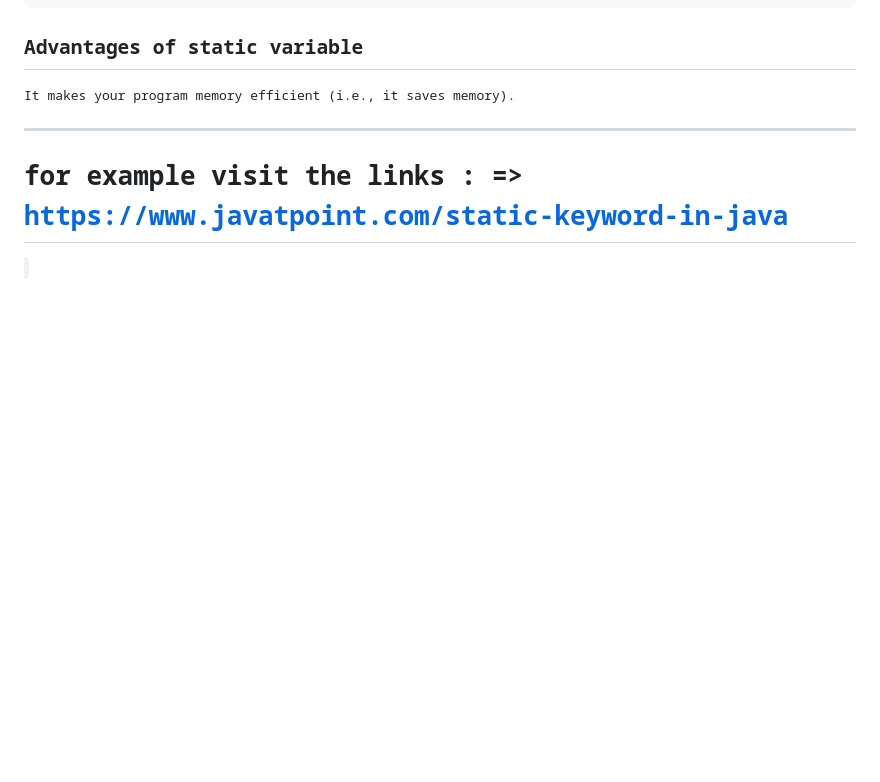
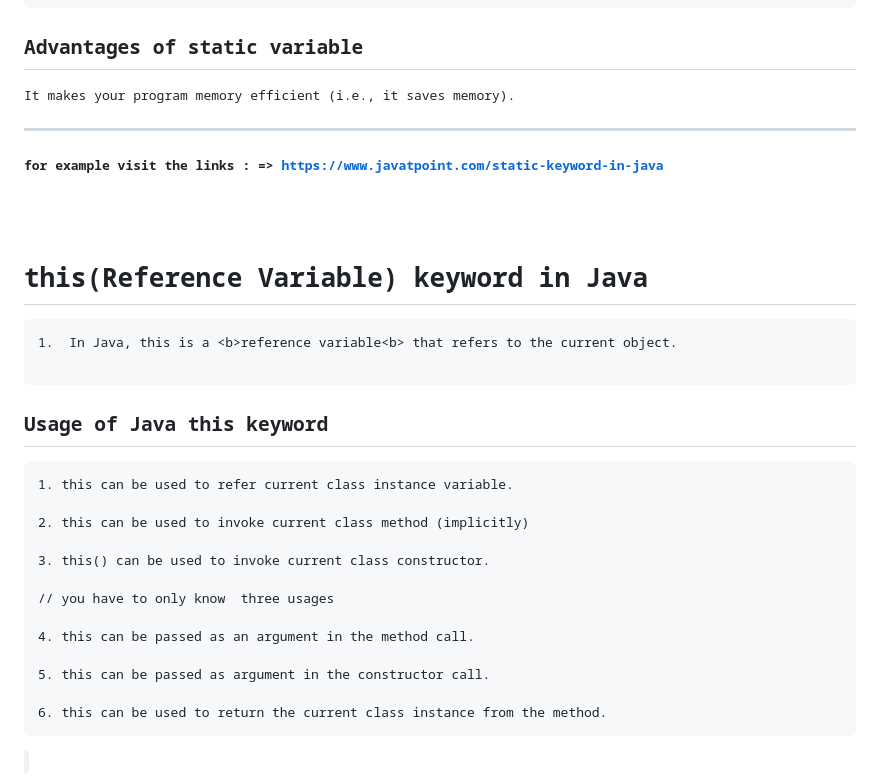
Before and after one commit to jigneshsharma123/javaString-Practice, a Markdown page: oops/notes.md, the part around the change. Rendered like a GitHub page; blank space fills up the shorter version.

Commit message:
added the conecept of the this keyword in the oops/nodes.md file

````diff
--- a/oops/notes.md
+++ b/oops/notes.md
@@ -143,4 +143,30 @@ c. There must be an IS-A relationship (inheritance).
 It makes your program memory efficient (i.e., it saves memory).
 ***
 
-# for example visit the links : => https://www.javatpoint.com/static-keyword-in-java
+#### for example visit the links : => https://www.javatpoint.com/static-keyword-in-java
+
+<br>
+
+# this(Reference Variable) keyword in Java
+
+ ```
+ 1.  In Java, this is a <b>reference variable<b> that refers to the current object.
+
+ ```
+ ## Usage of Java this keyword
+
+ ```
+ 1. this can be used to refer current class instance variable.
+
+ 2. this can be used to invoke current class method (implicitly)
+
+ 3. this() can be used to invoke current class constructor.
+
+ // you have to only know  three usages
+
+ 4. this can be passed as an argument in the method call.
+
+ 5. this can be passed as argument in the constructor call.
+
+ 6. this can be used to return the current class instance from the method.
+ ```
````
